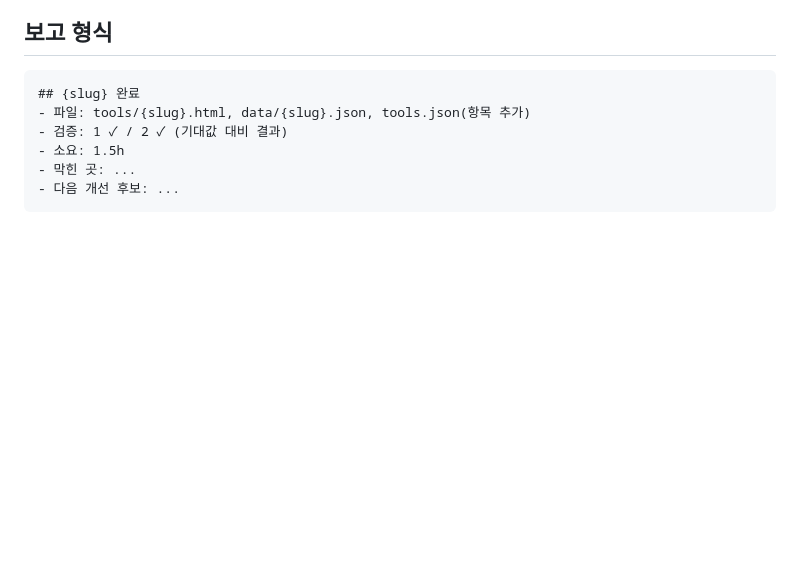
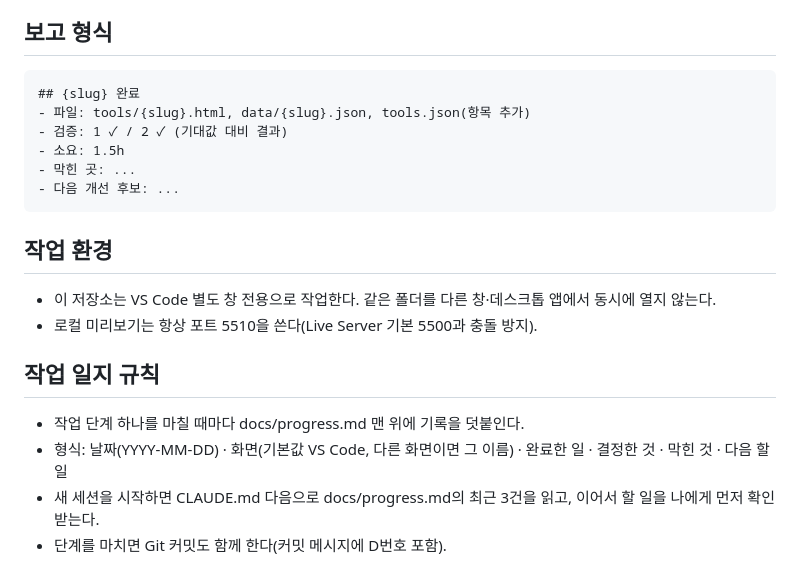
Before and after one commit to forwardingxai/myforwarder-tools, a Markdown page: CLAUDE.md, the part around the change. Rendered like a GitHub page; blank space fills up the shorter version.

Commit message:
D00 작업 환경 변경: VS Code 창 전용
Co-Authored-By: Claude Opus 5.5 <noreply@anthropic.com>

````diff
--- a/CLAUDE.md
+++ b/CLAUDE.md
@@ -66,3 +66,16 @@
 - 막힌 곳: ...
 - 다음 개선 후보: ...
 ```
+
+## 작업 환경
+
+- 이 저장소는 VS Code 별도 창 전용으로 작업한다. 같은 폴더를 다른 창·데스크톱 앱에서 동시에 열지 않는다.
+- 로컬 미리보기는 항상 포트 5510을 쓴다(Live Server 기본 5500과 충돌 방지).
+
+## 작업 일지 규칙
+
+- 작업 단계 하나를 마칠 때마다 docs/progress.md 맨 위에 기록을 덧붙인다.
+- 형식: 날짜(YYYY-MM-DD) · 화면(기본값 VS Code, 다른 화면이면 그 이름) · 완료한 일 · 결정한 것 · 막힌 것 · 다음 할 일
+- 새 세션을 시작하면 CLAUDE.md 다음으로 docs/progress.md의 최근 3건을 읽고,
+  이어서 할 일을 나에게 먼저 확인받는다.
+- 단계를 마치면 Git 커밋도 함께 한다(커밋 메시지에 D번호 포함).
````
Also changed, not shown: docs/progress.md (added, +19 -0 lines).
